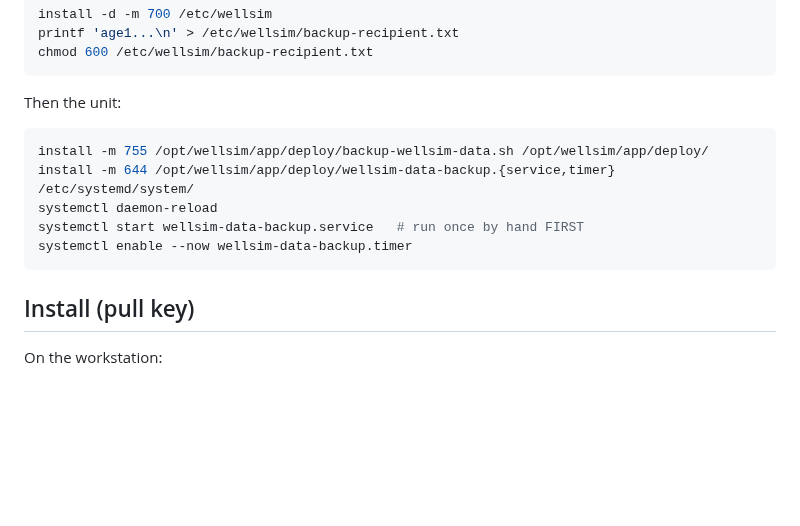
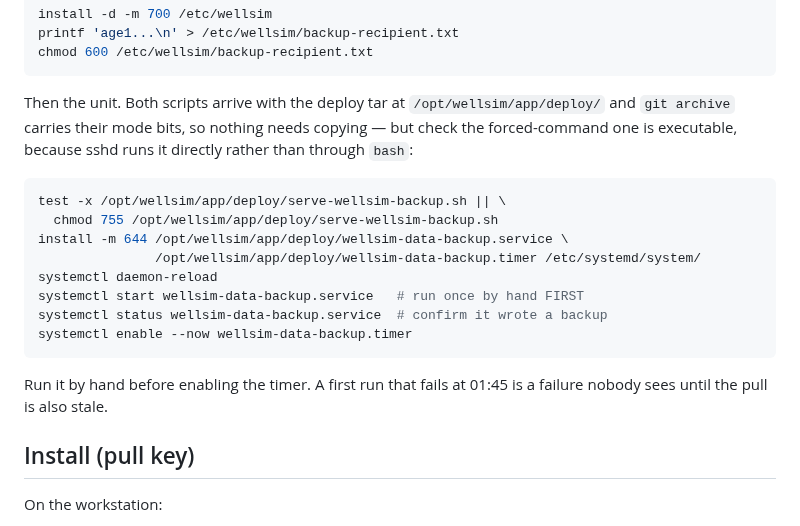
Before and after one commit to aleimam/wellsim, a Markdown page: docs/architecture/wellsim-data-recovery.md, the part around the change. Drawn GitHub-style; blank space fills up the shorter version.

Commit message:
Fix an install line that copied a script onto its own directory
The runbook told you to install backup-wellsim-data.sh from
/opt/wellsim/app/deploy/ into /opt/wellsim/app/deploy/. Both scripts already
arrive with the deploy tar and git archive carries their mode bits.

What does need checking is that serve-wellsim-backup.sh is executable: sshd
runs a forced command directly, not through bash, so unlike every other script
in deploy/ its mode bit is load-bearing. Also adds the status check after the
manual first run -- a backup that first fails at 01:45 is a failure nobody
sees until the pull is stale too.

````diff
--- a/docs/architecture/wellsim-data-recovery.md
+++ b/docs/architecture/wellsim-data-recovery.md
@@ -75,15 +75,24 @@ printf 'age1...\n' > /etc/wellsim/backup-recipient.txt
 chmod 600 /etc/wellsim/backup-recipient.txt
 ```
 
-Then the unit:
+Then the unit. Both scripts arrive with the deploy tar at
+`/opt/wellsim/app/deploy/` and `git archive` carries their mode bits, so
+nothing needs copying — but check the forced-command one is executable, because
+sshd runs it directly rather than through `bash`:
 
 ```bash
-install -m 755 /opt/wellsim/app/deploy/backup-wellsim-data.sh /opt/wellsim/app/deploy/
-install -m 644 /opt/wellsim/app/deploy/wellsim-data-backup.{service,timer} /etc/systemd/system/
+test -x /opt/wellsim/app/deploy/serve-wellsim-backup.sh || \
+  chmod 755 /opt/wellsim/app/deploy/serve-wellsim-backup.sh
+install -m 644 /opt/wellsim/app/deploy/wellsim-data-backup.service \
+               /opt/wellsim/app/deploy/wellsim-data-backup.timer /etc/systemd/system/
 systemctl daemon-reload
 systemctl start wellsim-data-backup.service   # run once by hand FIRST
+systemctl status wellsim-data-backup.service  # confirm it wrote a backup
 systemctl enable --now wellsim-data-backup.timer
 ```
+
+Run it by hand before enabling the timer. A first run that fails at 01:45 is a
+failure nobody sees until the pull is also stale.
 
 ## Install (pull key)
 
````
